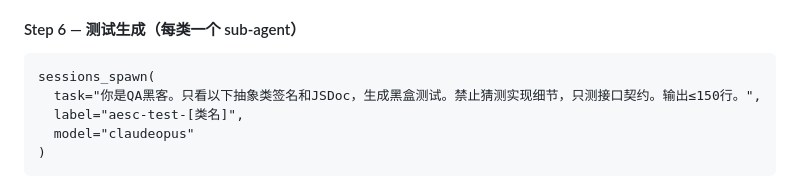
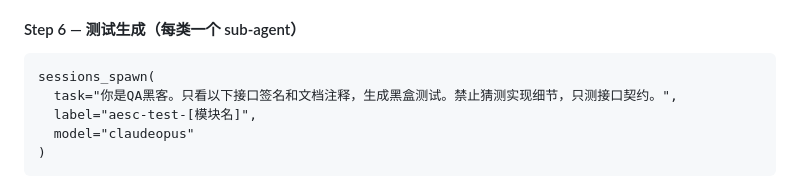
Before and after one commit to Pabears/AetherScript, a Markdown page: README.md, the part around the change. Drawn GitHub-style.

Commit message:
docs: 去掉测试生成的 150 行限制，复杂度门禁已从根源解决

````diff
--- a/README.md
+++ b/README.md
@@ -112,8 +112,8 @@ sessions_spawn(
 
 ```
 sessions_spawn(
-  task="你是QA黑客。只看以下抽象类签名和JSDoc，生成黑盒测试。禁止猜测实现细节，只测接口契约。输出≤150行。",
-  label="aesc-test-[类名]",
+  task="你是QA黑客。只看以下接口签名和文档注释，生成黑盒测试。禁止猜测实现细节，只测接口契约。",
+  label="aesc-test-[模块名]",
   model="claudeopus"
 )
 ```
````
